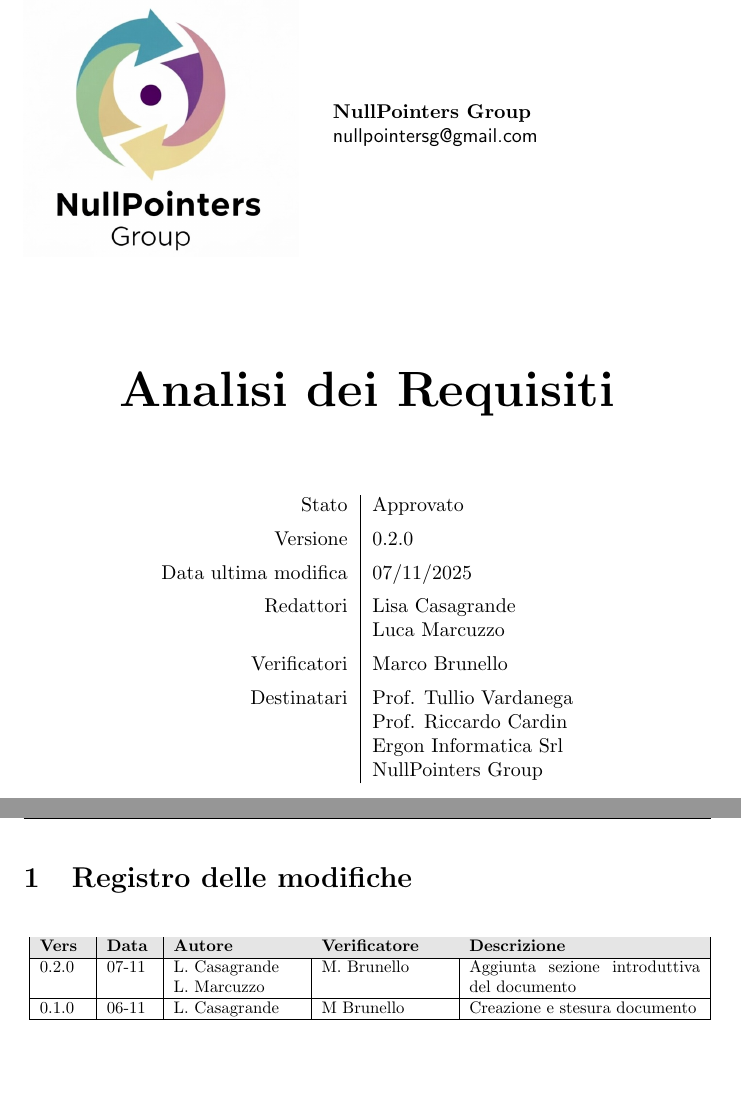
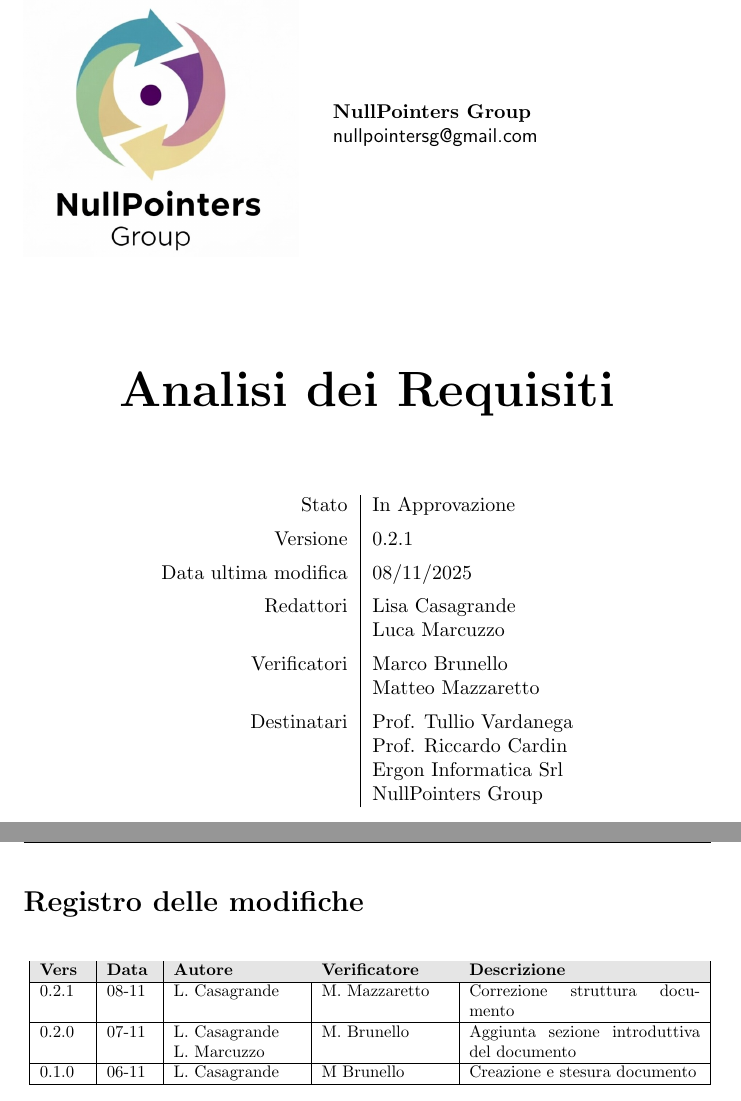
Before and after one commit to NullPointersGroup/Documentazione, a LaTeX document (src/RTB/Documenti Esterni/Analisi dei Requisiti/Analisi_dei_Requisiti.tex, which reads src/RTB/Documenti Esterni/Analisi dei Requisiti/content/modifiche.tex, src/RTB/Documenti Esterni/Analisi dei Requisiti/content/table.tex): two parts of pages 1 and 2 of 10, joined at a grey line, cut so that both start at the same text. Compiled offline with pdfLaTeX.

Commit message:
Modifiche struttura Analisi dei Requisiti

```diff
--- a/src/RTB/Documenti Esterni/Analisi dei Requisiti/content/modifiche.tex
+++ b/src/RTB/Documenti Esterni/Analisi dei Requisiti/content/modifiche.tex
@@ -1,4 +1,4 @@
-\section{Registro delle modifiche}
+\section*{Registro delle modifiche}
 
 \begin{table}[h]
 \centering
@@ -8,6 +8,8 @@
 		\rowcolor[gray]{0.9}
 		\textbf{Vers} & \textbf{Data} & \textbf{Autore} & \textbf{Verificatore} & \textbf{Descrizione} \\
 		\hline
+		0.2.1 & 08-11 & L. Casagrande & M. Mazzaretto & Correzione struttura documento \\
+		\hline
 		0.2.0 & 07-11 & L. Casagrande \newline L. Marcuzzo & M. Brunello & Aggiunta sezione introduttiva del documento \\
 		\hline
 		0.1.0 & 06-11 & L. Casagrande & M Brunello & Creazione e stesura documento \\
--- a/src/RTB/Documenti Esterni/Analisi dei Requisiti/content/table.tex
+++ b/src/RTB/Documenti Esterni/Analisi dei Requisiti/content/table.tex
@@ -1,11 +1,12 @@
 \begin{center}
 \begin{tabular}{r|l}
-    Stato & Approvato \\[0.5em]
-    Versione & 0.2.0 \\[0.5em]
-    Data ultima modifica & 07/11/2025 \\[0.5em]
+    Stato & In Approvazione \\[0.5em]
+    Versione & 0.2.1 \\[0.5em]
+    Data ultima modifica & 08/11/2025 \\[0.5em]
     Redattori & Lisa Casagrande \\
 	          & Luca Marcuzzo \\[0.5em]
-    Verificatori & Marco Brunello \\[0.5em]
+    Verificatori & Marco Brunello \\
+	             & Matteo Mazzaretto \\[0.5em]
     Destinatari & Prof. Tullio Vardanega \\
     & Prof. Riccardo Cardin \\
     & Ergon Informatica Srl \\
```
Also changed, not shown: src/RTB/Documenti Esterni/Analisi dei Requisiti/Analisi_dei_Requisiti.pdf.
